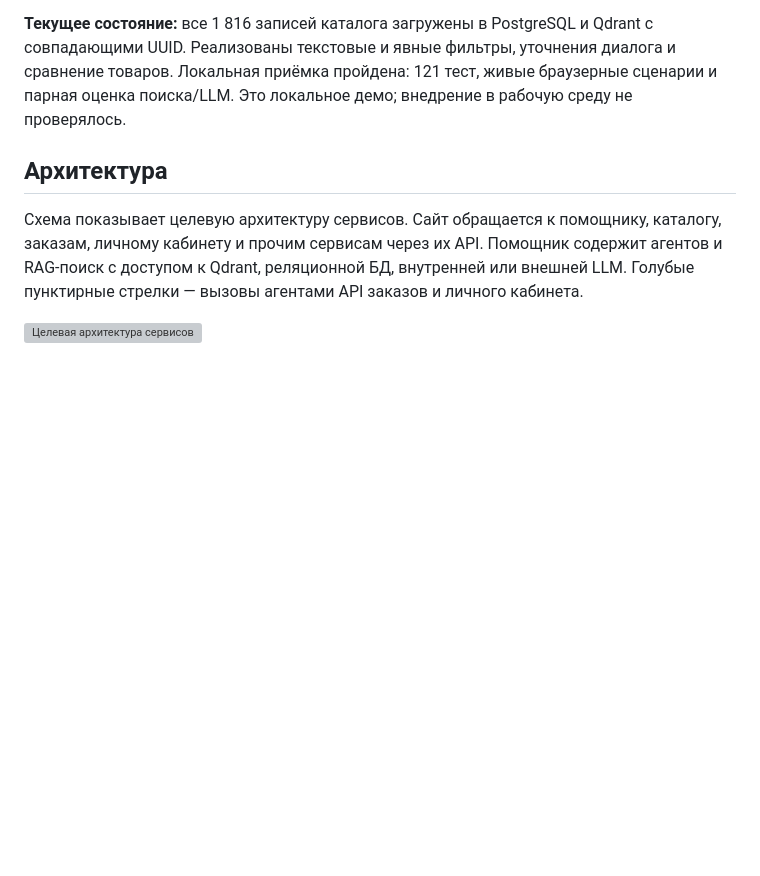
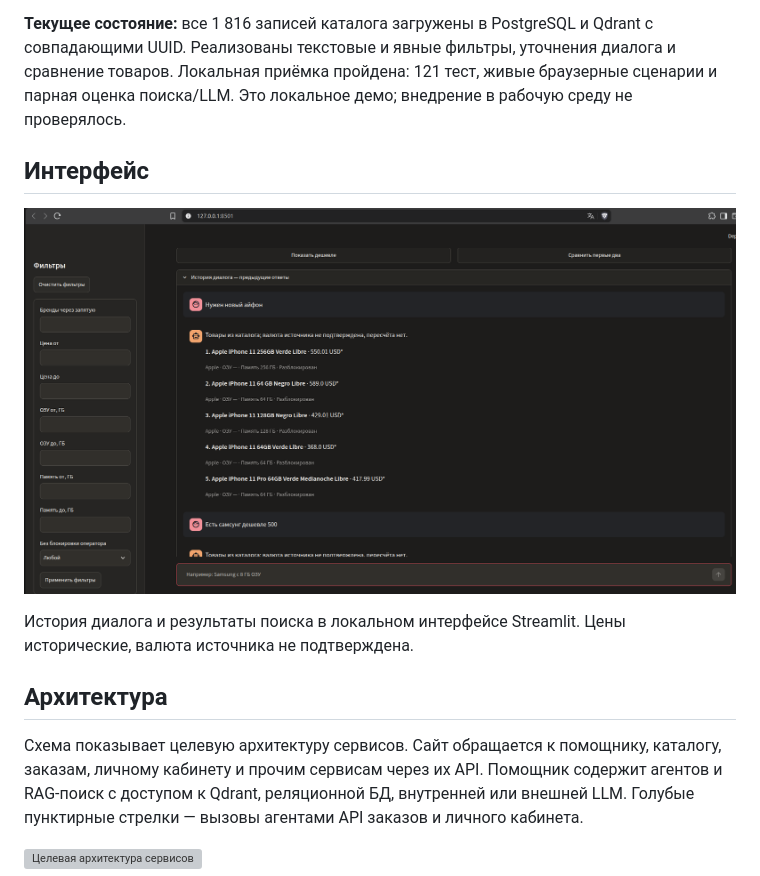
Before and after one commit to ivan-zamula/smartphone-shopping-assistant-2026, a Markdown page: README.ru.md, the part around the change. Drawn GitHub-style; pictures changed too: assets/streamlit-demo.png (added); blank space fills up the shorter version; grey boxes are pictures that could not be loaded.

```diff
--- a/README.ru.md
+++ b/README.ru.md
@@ -10,6 +10,13 @@
 и сравнение товаров. Локальная приёмка пройдена: 121 тест, живые браузерные
 сценарии и парная оценка поиска/LLM. Это локальное демо; внедрение
 в рабочую среду не проверялось.
+
+## Интерфейс
+
+![Помощник по смартфонам: фильтры, история диалога и товары каталога](assets/streamlit-demo.png)
+
+История диалога и результаты поиска в локальном интерфейсе Streamlit.
+Цены исторические, валюта источника не подтверждена.
 
 ## Архитектура
 
```
Also changed, not shown: README.md (+7 -0 lines).
